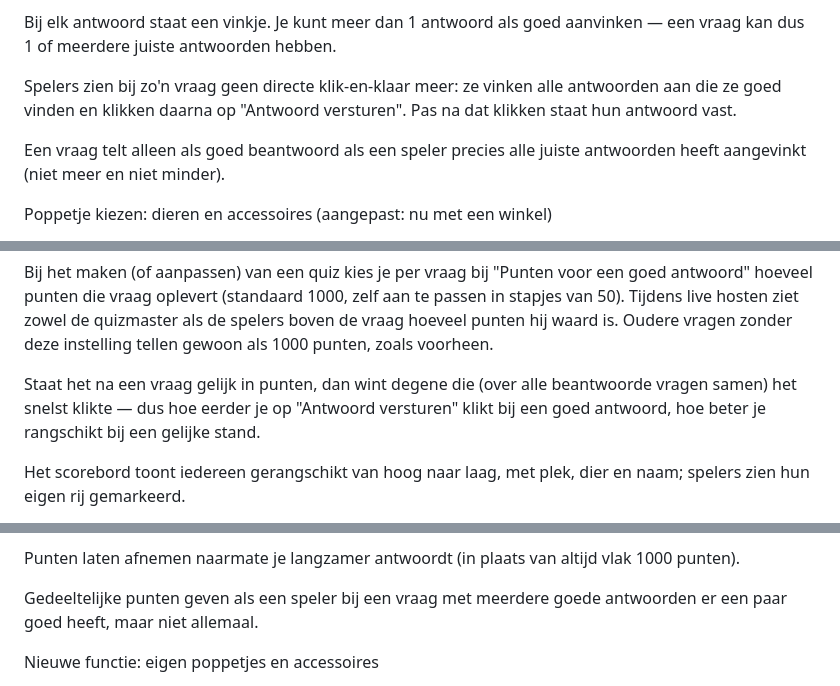
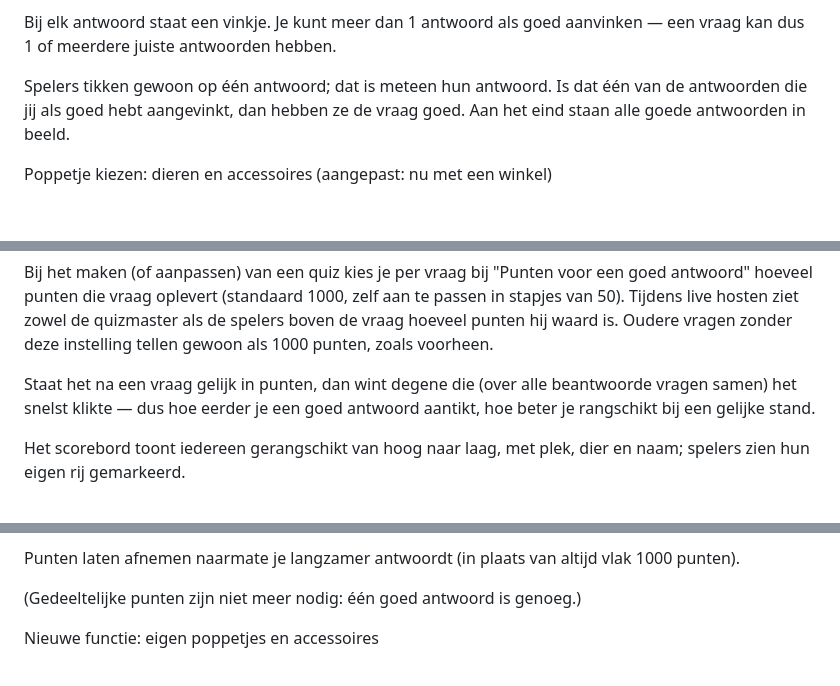
Before and after one commit to Petra-d00rnspleet/Quiz-site, a Markdown page: readme.md, 3 parts joined by grey strips. GitHub-like rendering; blank space fills up the shorter version.

```diff
--- a/readme.md
+++ b/readme.md
@@ -135,9 +135,7 @@ Bij het maken van een vraag kies je bij "Aantal antwoorden" voor 2 (bijv. waar/n
 
 Bij elk antwoord staat een vinkje. Je kunt meer dan 1 antwoord als goed aanvinken — een vraag kan dus 1 of meerdere juiste antwoorden hebben.
 
-Spelers zien bij zo'n vraag geen directe klik-en-klaar meer: ze vinken alle antwoorden aan die ze goed vinden en klikken daarna op "Antwoord versturen". Pas na dat klikken staat hun antwoord vast.
-
-Een vraag telt alleen als goed beantwoord als een speler precies alle juiste antwoorden heeft aangevinkt (niet meer en niet minder).
+Spelers tikken gewoon op één antwoord; dat is meteen hun antwoord. Is dat één van de antwoorden die jij als goed hebt aangevinkt, dan hebben ze de vraag goed. Aan het eind staan alle goede antwoorden in beeld.
 
 Poppetje kiezen: dieren en accessoires (aangepast: nu met een winkel)
 
@@ -166,7 +164,7 @@ Puntentelling en scorebord (nieuw)
 
 Bij het maken (of aanpassen) van een quiz kies je per vraag bij "Punten voor een goed antwoord" hoeveel punten die vraag oplevert (standaard 1000, zelf aan te passen in stapjes van 50). Tijdens live hosten ziet zowel de quizmaster als de spelers boven de vraag hoeveel punten hij waard is. Oudere vragen zonder deze instelling tellen gewoon als 1000 punten, zoals voorheen.
 
-Staat het na een vraag gelijk in punten, dan wint degene die (over alle beantwoorde vragen samen) het snelst klikte — dus hoe eerder je op "Antwoord versturen" klikt bij een goed antwoord, hoe beter je rangschikt bij een gelijke stand.
+Staat het na een vraag gelijk in punten, dan wint degene die (over alle beantwoorde vragen samen) het snelst klikte — dus hoe eerder je een goed antwoord aantikt, hoe beter je rangschikt bij een gelijke stand.
 
 Het scorebord toont iedereen gerangschikt van hoog naar laag, met plek, dier en naam; spelers zien hun eigen rij gemarkeerd.
 
@@ -266,7 +264,7 @@ Bij een gelijke eindstand op #1 krijgt nu maar één speler de winnaarsmunten (d
 
 Punten laten afnemen naarmate je langzamer antwoordt (in plaats van altijd vlak 1000 punten).
 
-Gedeeltelijke punten geven als een speler bij een vraag met meerdere goede antwoorden er een paar goed heeft, maar niet allemaal.
+(Gedeeltelijke punten zijn niet meer nodig: één goed antwoord is genoeg.)
 
 Nieuwe functie: eigen poppetjes en accessoires
 
```
